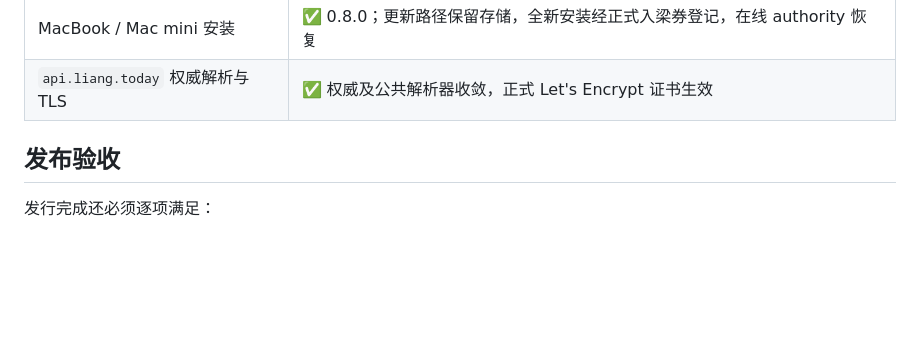
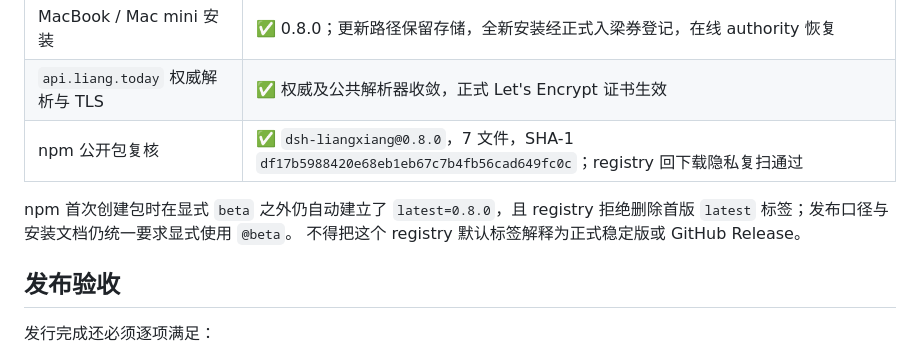
Before and after one commit to liang-today/dsh-liangxiang, a Markdown page: docs/100-release-readiness.md, the part around the change. GitHub-like rendering; blank space fills up the shorter version.

```diff
--- a/docs/100-release-readiness.md
+++ b/docs/100-release-readiness.md
@@ -35,6 +35,11 @@
 | 香港节点旁路验收 | ✅ TLS、鉴权、快照、梁祠、数据库、端口与服务沙箱 |
 | MacBook / Mac mini 安装 | ✅ 0.8.0；更新路径保留存储，全新安装经正式入梁券登记，在线 authority 恢复 |
 | `api.liang.today` 权威解析与 TLS | ✅ 权威及公共解析器收敛，正式 Let's Encrypt 证书生效 |
+| npm 公开包复核 | ✅ `dsh-liangxiang@0.8.0`，7 文件，SHA-1 `df17b5988420e68eb1eb67c7b4fb56cad649fc0c`；registry 回下载隐私复扫通过 |
+
+npm 首次创建包时在显式 `beta` 之外仍自动建立了 `latest=0.8.0`，且 registry
+拒绝删除首版 `latest` 标签；发布口径与安装文档仍统一要求显式使用 `@beta`。
+不得把这个 registry 默认标签解释为正式稳定版或 GitHub Release。
 
 ## 发布验收
 
```
Also changed, not shown: CHANGELOG.md (+1 -0 lines), README.md (+3 -2 lines).
